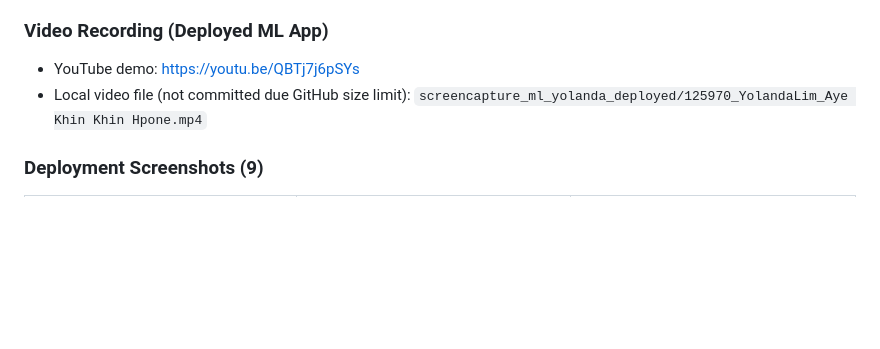
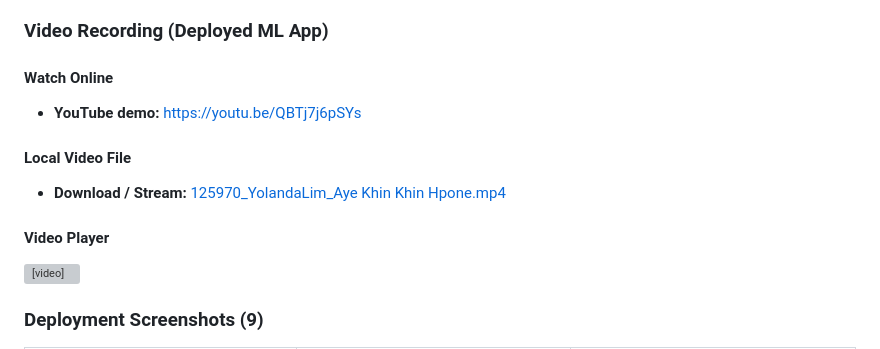
Before and after one commit to limhpone/ml-classwork-yolanda-subhana, a Markdown page: README.md, the part around the change. GitHub-like rendering; blank space fills up the shorter version; grey boxes are pictures that could not be loaded.

Commit message:
add video player with MP4 download and YouTube link

```diff
--- a/README.md
+++ b/README.md
@@ -21,8 +21,18 @@ Logistic Regression Pipeline · Machine Learning
 
 ### Video Recording (Deployed ML App)
 
-- YouTube demo: <https://youtu.be/QBTj7j6pSYs>
-- Local video file (not committed due GitHub size limit): `screencapture_ml_yolanda_deployed/125970_YolandaLim_Aye Khin Khin Hpone.mp4`
+#### Watch Online
+- **YouTube demo:** <https://youtu.be/QBTj7j6pSYs>
+
+#### Local Video File
+- **Download / Stream:** [125970_YolandaLim_Aye Khin Khin Hpone.mp4](screencapture_ml_yolanda_deployed/125970_YolandaLim_Aye%20Khin%20Khin%20Hpone.mp4)
+
+#### Video Player
+
+<video width="100%" controls>
+  <source src="screencapture_ml_yolanda_deployed/125970_YolandaLim_Aye Khin Khin Hpone.mp4" type="video/mp4">
+  Your browser does not support the video tag. Download the file above or watch on YouTube.
+</video>
 
 ### Deployment Screenshots (9)
 
```
